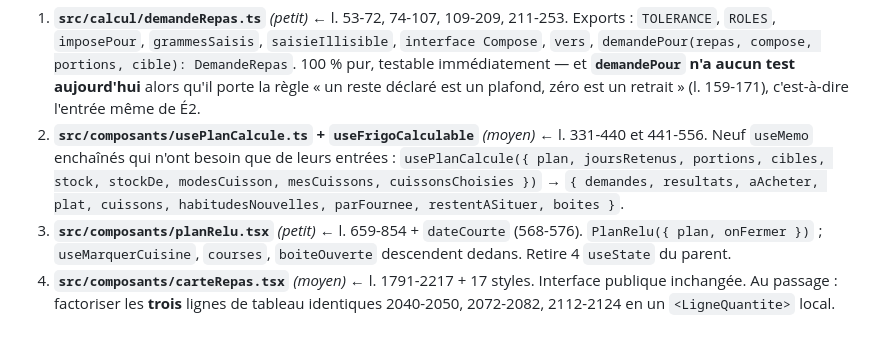
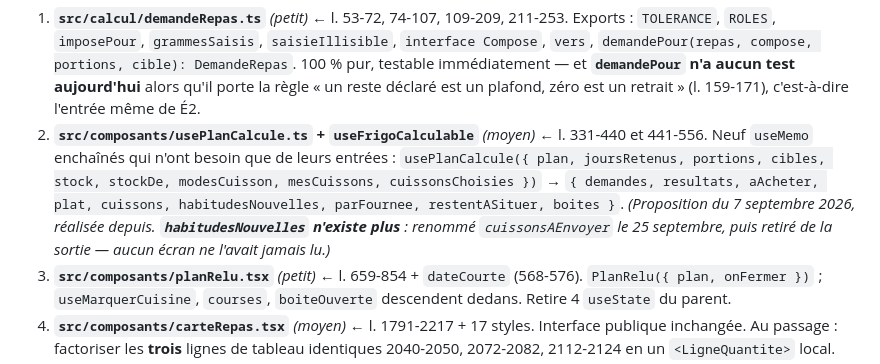
Before and after one commit to mickaelpol/fitcarnet, a Markdown page: docs/audit-2026-09/03-front.md, the part around the change. Rendered like a GitHub page; blank space fills up the shorter version.

Commit message:
docs: les deux derniers ecarts du rapport — la sortie du hook et les trois routes manquantes
docs/audit-2026-09/03-front.md decrivait la sortie de usePlanCalcule avec
habitudesNouvelles AU PRESENT ; c'est une proposition du 7 septembre, realisee
depuis, et le champ n'existe plus. Date, pas reecrite : c'est de l'histoire.

.claude/skills/front-fitcarnet/SKILL.md tenait un tableau « ou la regle vit
maintenant » qui ignorait trois routes, dont celle de ce chantier. Et sa ligne
« cru/cuit, fournees, habitudes » surevaluait ce qui vit encore dans cuisson.ts.

Co-Authored-By: Claude Opus 5 (1M context) <noreply@anthropic.com>

```diff
--- a/docs/audit-2026-09/03-front.md
+++ b/docs/audit-2026-09/03-front.md
@@ -437,7 +437,7 @@ Les écrans C et D partagent la chaîne 441-556 : c'est la vraie dépendance, et
    Exports : `TOLERANCE`, `ROLES`, `imposePour`, `grammesSaisis`, `saisieIllisible`, `interface Compose`, `vers`, `demandePour(repas, compose, portions, cible): DemandeRepas`.
    100 % pur, testable immédiatement — et **`demandePour` n'a aucun test aujourd'hui** alors qu'il porte la règle « un reste déclaré est un plafond, zéro est un retrait » (l. 159-171), c'est-à-dire l'entrée même de É2.
 2. **`src/composants/usePlanCalcule.ts` + `useFrigoCalculable`** *(moyen)* ← l. 331-440 et 441-556. Neuf `useMemo` enchaînés qui n'ont besoin que de leurs entrées :
-   `usePlanCalcule({ plan, joursRetenus, portions, cibles, stock, stockDe, modesCuisson, mesCuissons, cuissonsChoisies })` → `{ demandes, resultats, aAcheter, plat, cuissons, habitudesNouvelles, parFournee, restentASituer, boites }`.
+   `usePlanCalcule({ plan, joursRetenus, portions, cibles, stock, stockDe, modesCuisson, mesCuissons, cuissonsChoisies })` → `{ demandes, resultats, aAcheter, plat, cuissons, habitudesNouvelles, parFournee, restentASituer, boites }`. *(Proposition du 7 septembre 2026, réalisée depuis. **`habitudesNouvelles` n'existe plus** : renommé `cuissonsAEnvoyer` le 25 septembre, puis retiré de la sortie — aucun écran ne l'avait jamais lu.)*
 3. **`src/composants/planRelu.tsx`** *(petit)* ← l. 659-854 + `dateCourte` (568-576). `PlanRelu({ plan, onFermer })` ; `useMarquerCuisine`, `courses`, `boiteOuverte` descendent dedans. Retire 4 `useState` du parent.
 4. **`src/composants/carteRepas.tsx`** *(moyen)* ← l. 1791-2217 + 17 styles. Interface publique inchangée. Au passage : factoriser les **trois** lignes de tableau identiques 2040-2050, 2072-2082, 2112-2124 en un `<LigneQuantite>` local.
 5. **`src/composants/etapeBatch.tsx`** *(moyen)* ← l. 1336-1532. `nomDuPlan`, `courses`, `boiteOuverte` deviennent locaux ; `useEnregistrerPlan` descend dedans.
```
Also changed, not shown: 1 other file.
